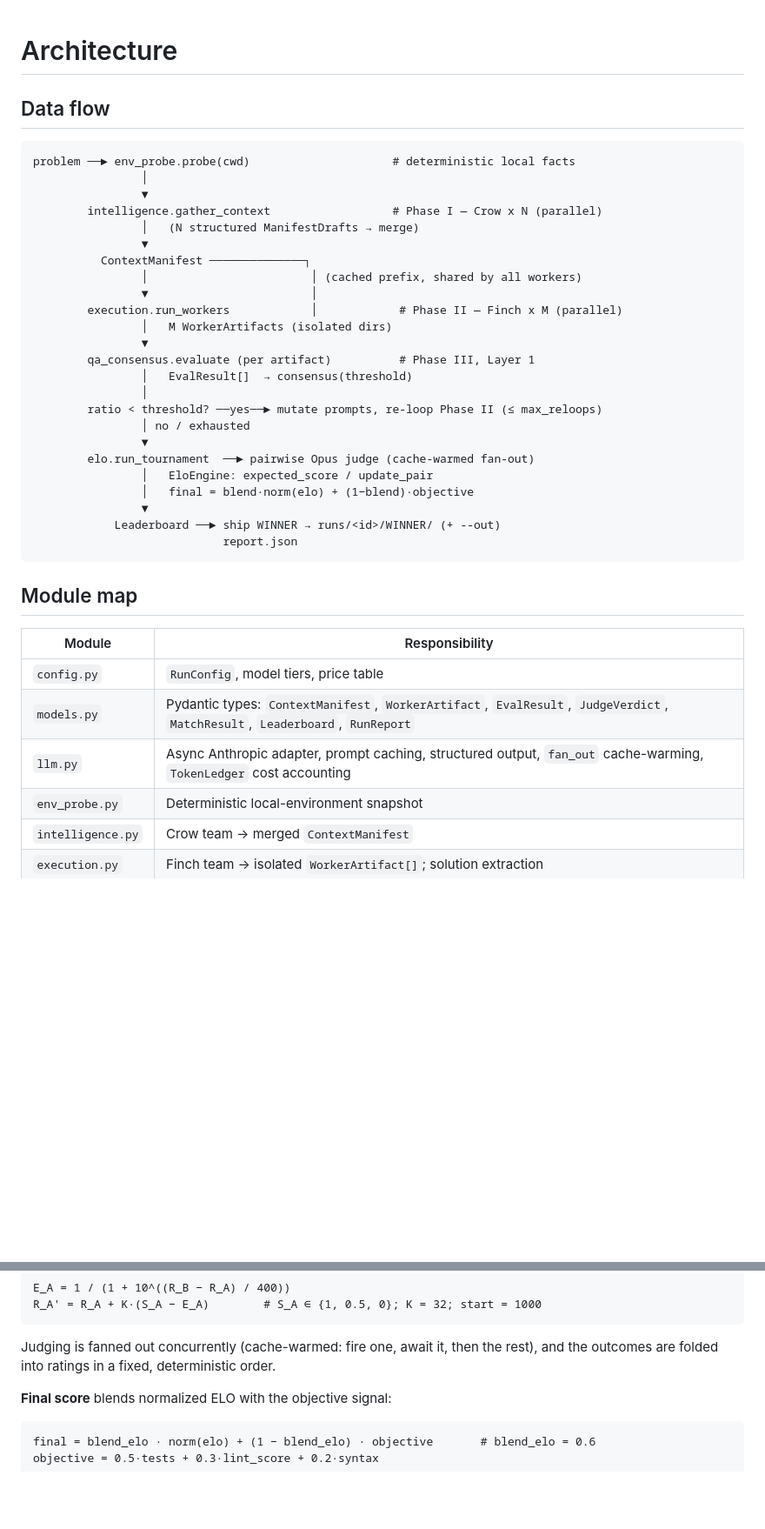
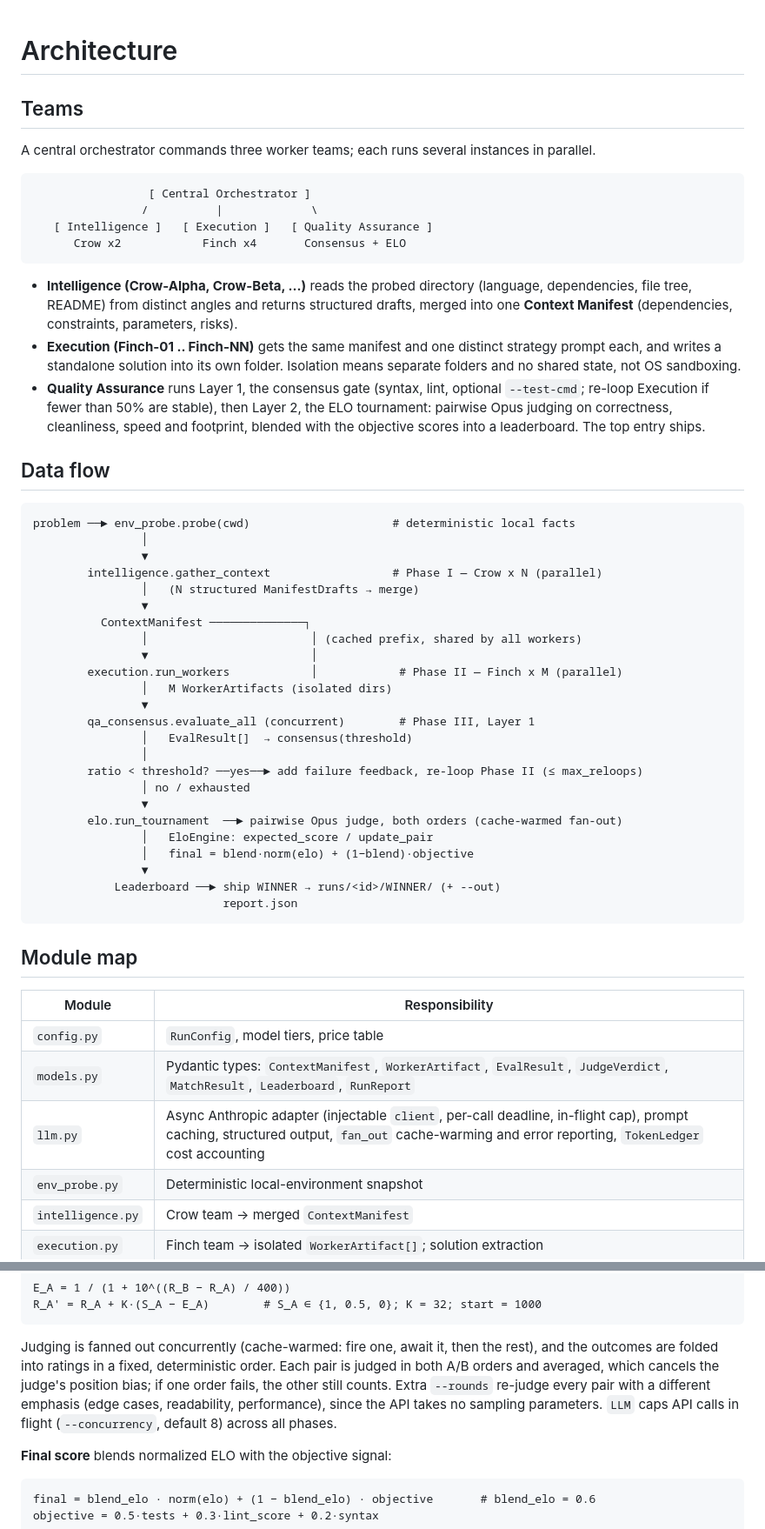
Before and after one commit to NAJEMWEHBE/operational-problem-solver, a Markdown page: docs/ARCHITECTURE.md, 2 parts joined by grey strips. Shown at 87% size. Rendered like a GitHub page; blank space fills up the shorter version.

Commit message:
docs(skill): rewrite SKILL.md as steps with a finish line; architecture to ARCHITECTURE.md
- frontmatter name is now problem-solver, matching /problem-solver and
  the folder; the description leads with the trigger
- Path A: detect (ops-solve --help), confirm the 18-call cost, run,
  finish line (exit 0 + runs/<id>/report.json), failure branches
- a credentials guardrail: check the key exists, refer to it by name
- Task tool -> Agent tool; the team descriptions moved to
  docs/ARCHITECTURE.md, which also documents both-order judging,
  round emphasis and the concurrency cap

Co-Authored-By: Claude Opus 5.5 <noreply@anthropic.com>

````diff
--- a/docs/ARCHITECTURE.md
+++ b/docs/ARCHITECTURE.md
@@ -1,4 +1,29 @@
 # Architecture
+
+## Teams
+
+A central orchestrator commands three worker teams; each runs several instances
+in parallel.
+
+```
+                 [ Central Orchestrator ]
+                /          |             \
+   [ Intelligence ]   [ Execution ]   [ Quality Assurance ]
+      Crow x2            Finch x4       Consensus + ELO
+```
+
+- **Intelligence (Crow-Alpha, Crow-Beta, ...)** reads the probed directory
+  (language, dependencies, file tree, README) from distinct angles and returns
+  structured drafts, merged into one **Context Manifest** (dependencies,
+  constraints, parameters, risks).
+- **Execution (Finch-01 .. Finch-NN)** gets the same manifest and one distinct
+  strategy prompt each, and writes a standalone solution into its own folder.
+  Isolation means separate folders and no shared state, not OS sandboxing.
+- **Quality Assurance** runs Layer 1, the consensus gate (syntax, lint, optional
+  `--test-cmd`; re-loop Execution if fewer than 50% are stable), then Layer 2, the
+  ELO tournament: pairwise Opus judging on correctness, cleanliness, speed and
+  footprint, blended with the objective scores into a leaderboard. The top entry
+  ships.
 
 ## Data flow
 
@@ -15,13 +40,13 @@ problem ──► env_probe.probe(cwd)                     # deterministic local
         execution.run_workers            │            # Phase II — Finch x M (parallel)
                 │   M WorkerArtifacts (isolated dirs)
                 ▼
-        qa_consensus.evaluate (per artifact)          # Phase III, Layer 1
+        qa_consensus.evaluate_all (concurrent)        # Phase III, Layer 1
                 │   EvalResult[]  → consensus(threshold)
                 │
-        ratio < threshold? ──yes──► mutate prompts, re-loop Phase II (≤ max_reloops)
+        ratio < threshold? ──yes──► add failure feedback, re-loop Phase II (≤ max_reloops)
                 │ no / exhausted
                 ▼
-        elo.run_tournament  ──► pairwise Opus judge (cache-warmed fan-out)
+        elo.run_tournament  ──► pairwise Opus judge, both orders (cache-warmed fan-out)
                 │   EloEngine: expected_score / update_pair
                 │   final = blend·norm(elo) + (1−blend)·objective
                 ▼
@@ -35,7 +60,7 @@ problem ──► env_probe.probe(cwd)                     # deterministic local
 |---|---|
 | `config.py` | `RunConfig`, model tiers, price table |
 | `models.py` | Pydantic types: `ContextManifest`, `WorkerArtifact`, `EvalResult`, `JudgeVerdict`, `MatchResult`, `Leaderboard`, `RunReport` |
-| `llm.py` | Async Anthropic adapter, prompt caching, structured output, `fan_out` cache-warming, `TokenLedger` cost accounting |
+| `llm.py` | Async Anthropic adapter (injectable `client`, per-call deadline, in-flight cap), prompt caching, structured output, `fan_out` cache-warming and error reporting, `TokenLedger` cost accounting |
 | `env_probe.py` | Deterministic local-environment snapshot |
 | `intelligence.py` | Crow team → merged `ContextManifest` |
 | `execution.py` | Finch team → isolated `WorkerArtifact[]`; solution extraction |
@@ -59,6 +84,11 @@ R_A' = R_A + K·(S_A − E_A)        # S_A ∈ {1, 0.5, 0}; K = 32; start = 1000
 
 Judging is fanned out concurrently (cache-warmed: fire one, await it, then the
 rest), and the outcomes are folded into ratings in a fixed, deterministic order.
+Each pair is judged in both A/B orders and averaged, which cancels the judge's
+position bias; if one order fails, the other still counts. Extra `--rounds`
+re-judge every pair with a different emphasis (edge cases, readability,
+performance), since the API takes no sampling parameters. `LLM` caps API calls in
+flight (`--concurrency`, default 8) across all phases.
 
 **Final score** blends normalized ELO with the objective signal:
 
````
Also changed, not shown: README.md (+2 -2 lines), 1 other file.
